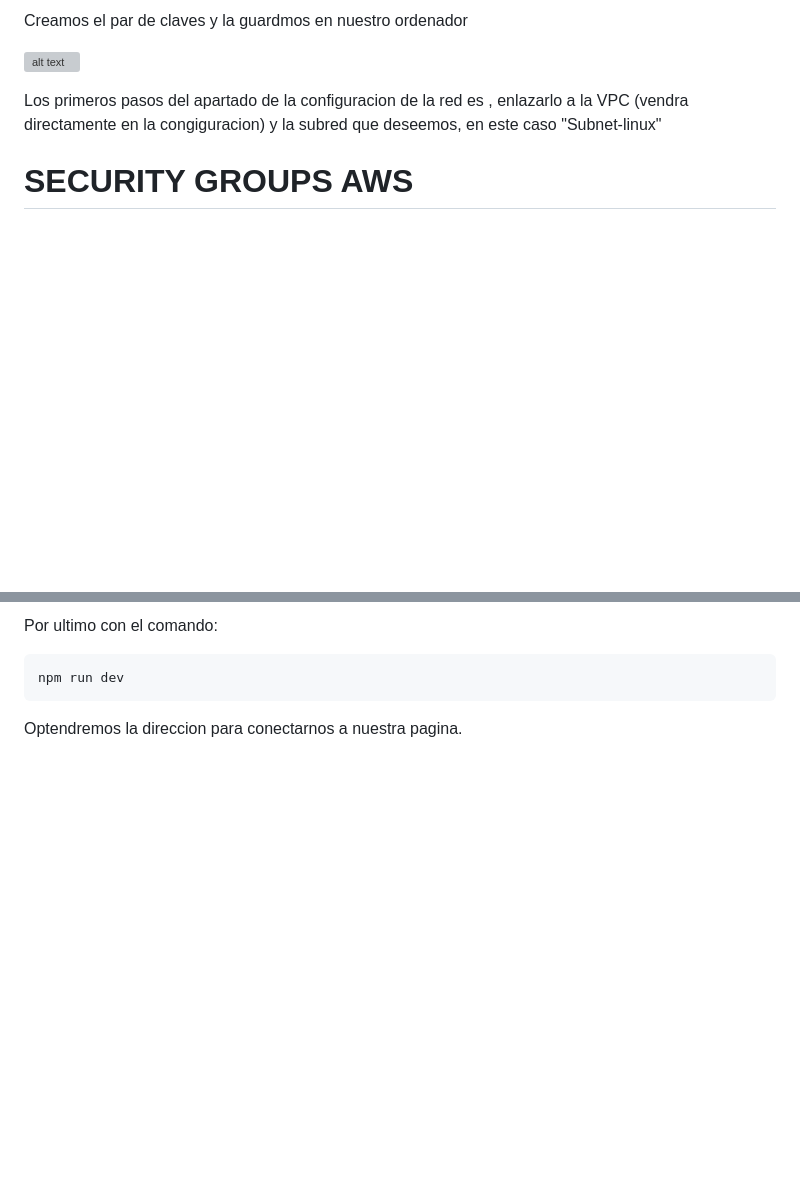
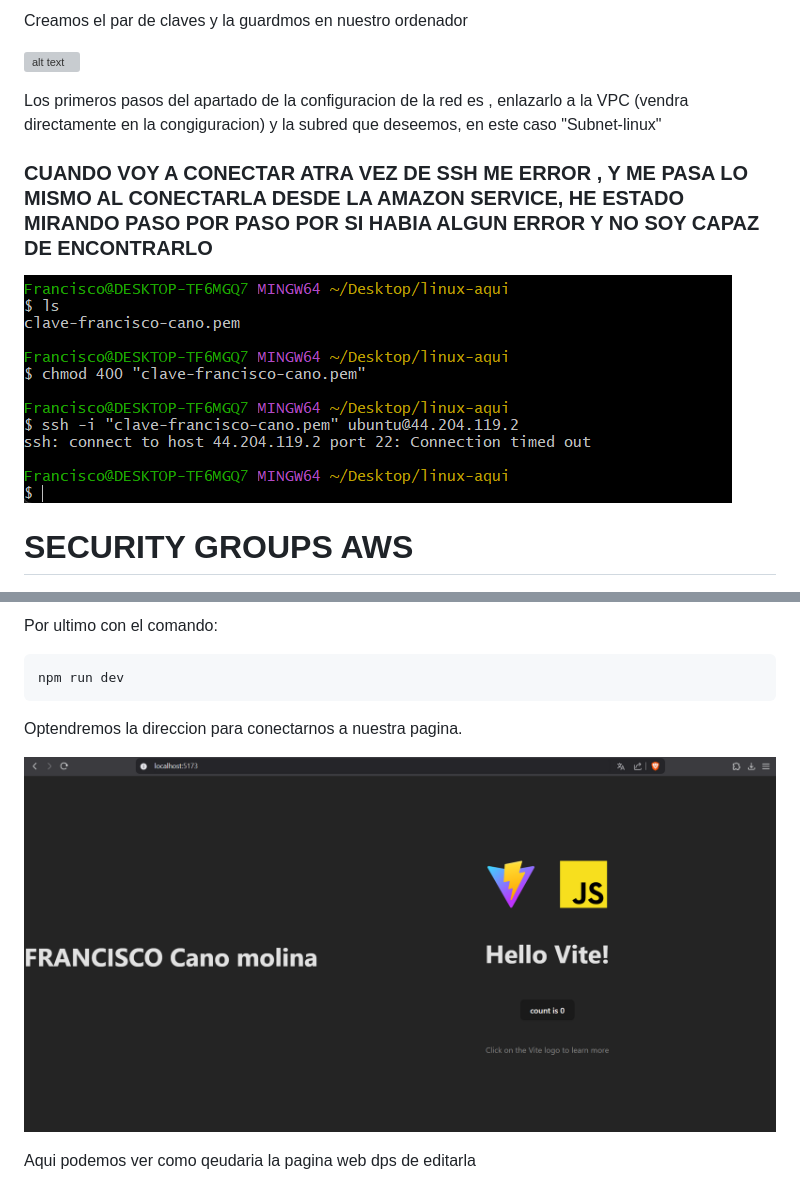
Before and after one commit to franCanoMolina/aws-examen-web-Francisco-Cano, a Markdown page: README.md, 2 parts joined by grey strips. Rendered like a GitHub page; pictures changed too: imagenes/pagina-web.png (added); blank space fills up the shorter version; grey boxes are pictures that could not be loaded.

Commit message:
pagina wed+

````diff
--- a/README.md
+++ b/README.md
@@ -66,6 +66,12 @@ Creamos el par de claves y la guardmos en nuestro ordenador
 
 Los primeros pasos del apartado de la configuracion de la red es , enlazarlo a la VPC (vendra directamente en la congiguracion) y la subred que deseemos, en este caso "Subnet-linux"
 
+### CUANDO VOY A CONECTAR ATRA VEZ DE SSH ME ERROR , Y ME PASA LO MISMO AL CONECTARLA DESDE LA AMAZON SERVICE, HE ESTADO MIRANDO PASO POR PASO POR SI HABIA ALGUN ERROR Y NO SOY CAPAZ DE ENCONTRARLO
+
+![alt text](./imagenes/error.png)
+
+
+
 
 # SECURITY GROUPS AWS
 
@@ -115,3 +121,7 @@ Por ultimo con el comando:
 npm run dev
 ```
 Optendremos la direccion para conectarnos a nuestra pagina.
+
+![alt text](./imagenes/pagina-web.png)
+
+Aqui podemos ver como qeudaria la pagina web dps de editarla
````
